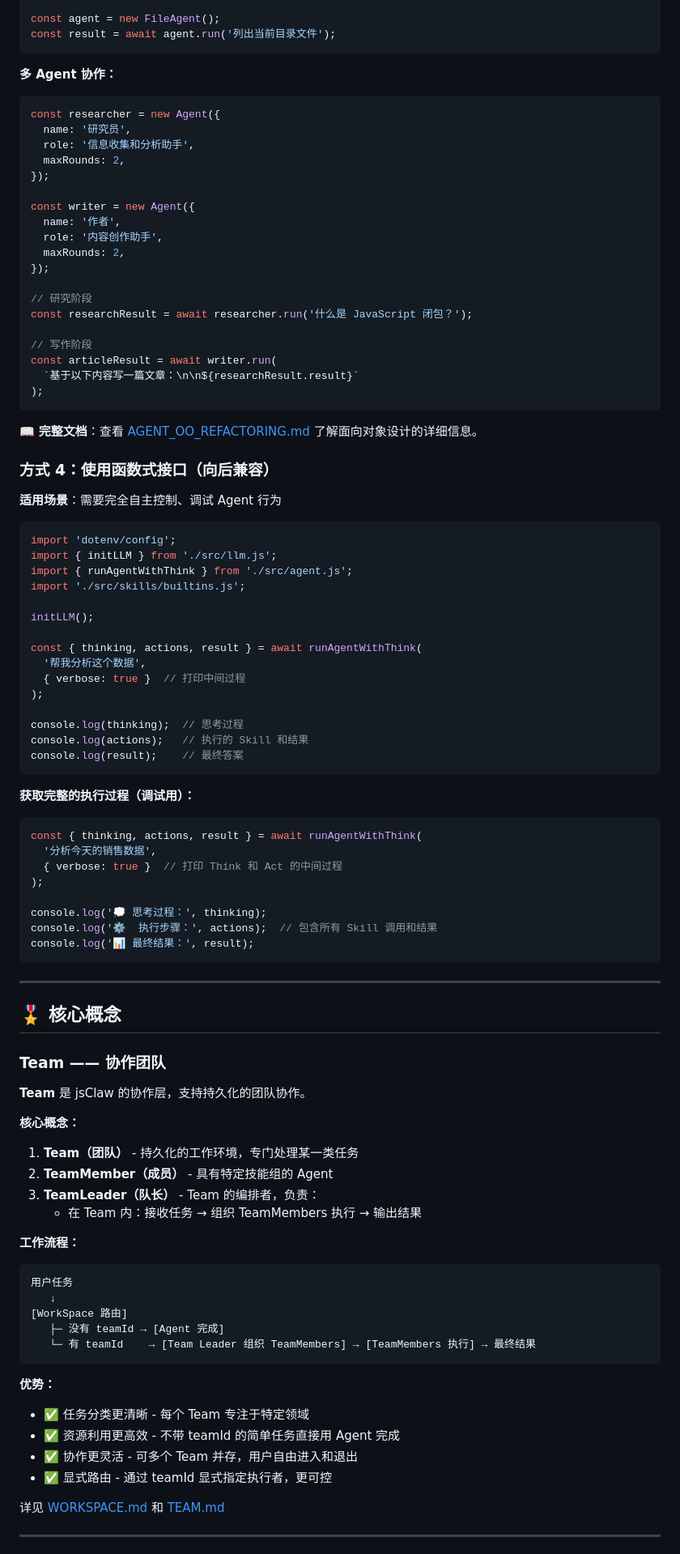
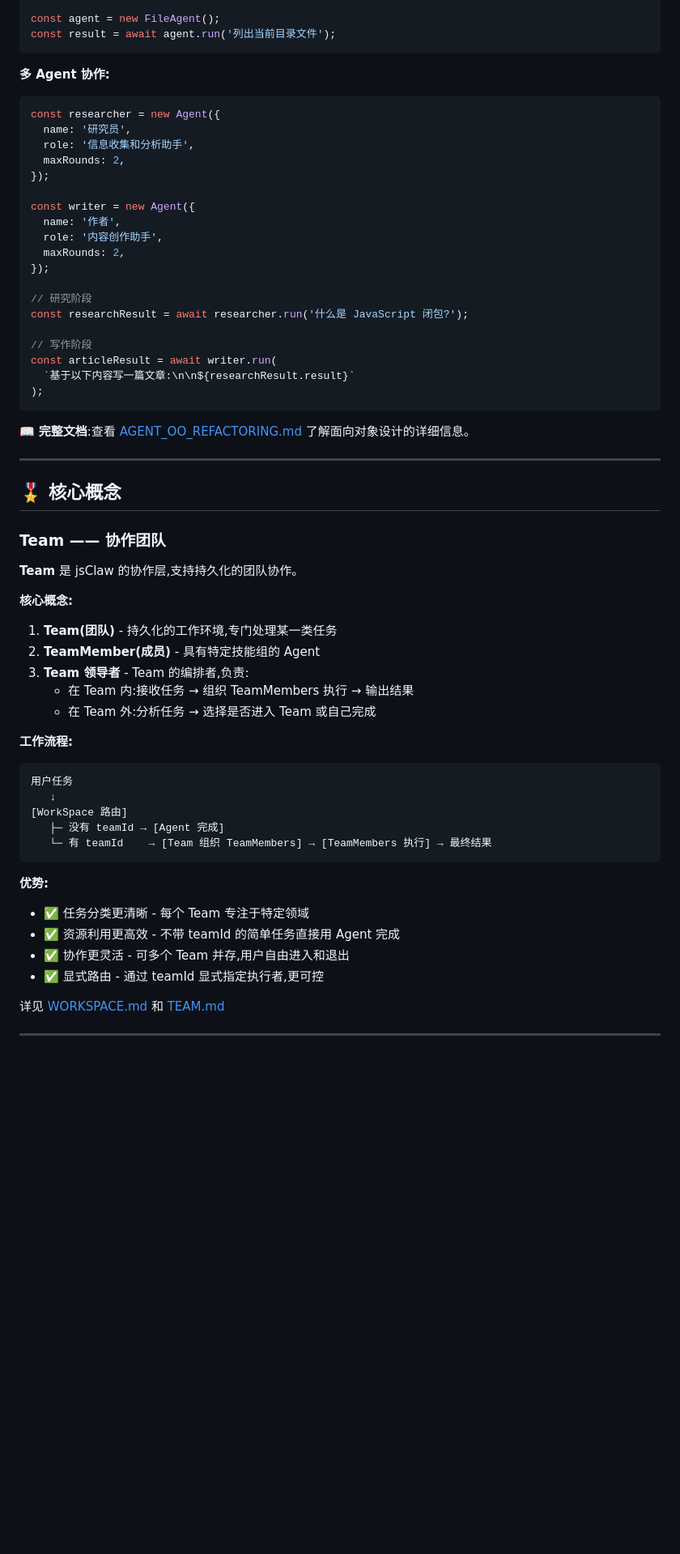
Before and after one commit to lijinly/jsClaw, a Markdown page: README.md, the part around one of its changes. Shown at 81% size. Rendered like a GitHub page; blank space fills up the shorter version.

Commit message:
重写 README.md - 更新项目文档以反映当前架构

````diff
--- a/README.md
+++ b/README.md
@@ -261,7 +260,7 @@ const agent = new FileAgent();
 const result = await agent.run('列出当前目录文件');
 ```
 
-**多 Agent 协作：**
+**多 Agent 协作:**
 
 ```js
 const researcher = new Agent({
@@ -277,50 +276,15 @@ const writer = new Agent({
 });
 
 // 研究阶段
-const researchResult = await researcher.run('什么是 JavaScript 闭包？');
+const researchResult = await researcher.run('什么是 JavaScript 闭包?');
 
 // 写作阶段
 const articleResult = await writer.run(
-  `基于以下内容写一篇文章：\n\n${researchResult.result}`
+  `基于以下内容写一篇文章:\n\n${researchResult.result}`
 );
 ```
 
-📖 **完整文档**：查看 [AGENT_OO_REFACTORING.md](./AGENT_OO_REFACTORING.md) 了解面向对象设计的详细信息。
-
-### 方式 4：使用函数式接口（向后兼容）
-
-**适用场景**：需要完全自主控制、调试 Agent 行为
-
-```js
-import 'dotenv/config';
-import { initLLM } from './src/llm.js';
-import { runAgentWithThink } from './src/agent.js';
-import './src/skills/builtins.js';
-
-initLLM();
-
-const { thinking, actions, result } = await runAgentWithThink(
-  '帮我分析这个数据',
-  { verbose: true }  // 打印中间过程
-);
-
-console.log(thinking);  // 思考过程
-console.log(actions);   // 执行的 Skill 和结果
-console.log(result);    // 最终答案
-```
-
-**获取完整的执行过程（调试用）：**
-
-```js
-const { thinking, actions, result } = await runAgentWithThink(
-  '分析今天的销售数据',
-  { verbose: true }  // 打印 Think 和 Act 的中间过程
-);
-
-console.log('💭 思考过程：', thinking);
-console.log('⚙️  执行步骤：', actions);  // 包含所有 Skill 调用和结果
-console.log('📊 最终结果：', result);
-```
+📖 **完整文档**:查看 [AGENT_OO_REFACTORING.md](./AGENT_OO_REFACTORING.md) 了解面向对象设计的详细信息。
 
 ---
 
@@ -328,29 +292,30 @@ console.log('📊 最终结果：', result);
 
 ### Team —— 协作团队
 
-**Team** 是 jsClaw 的协作层，支持持久化的团队协作。
+**Team** 是 jsClaw 的协作层,支持持久化的团队协作。
 
-**核心概念：**
+**核心概念:**
 
-1. **Team（团队）** - 持久化的工作环境，专门处理某一类任务
-2. **TeamMember（成员）** - 具有特定技能组的 Agent
-3. **TeamLeader（队长）** - Team 的编排者，负责：
-   - 在 Team 内：接收任务 → 组织 TeamMembers 执行 → 输出结果
+1. **Team(团队)** - 持久化的工作环境,专门处理某一类任务
+2. **TeamMember(成员)** - 具有特定技能组的 Agent
+3. **Team 领导者** - Team 的编排者,负责:
+   - 在 Team 内:接收任务 → 组织 TeamMembers 执行 → 输出结果
+   - 在 Team 外:分析任务 → 选择是否进入 Team 或自己完成
 
-**工作流程：**
+**工作流程:**
 ```
 用户任务
    ↓
 [WorkSpace 路由]
    ├─ 没有 teamId → [Agent 完成]
-   └─ 有 teamId    → [Team Leader 组织 TeamMembers] → [TeamMembers 执行] → 最终结果
+   └─ 有 teamId    → [Team 组织 TeamMembers] → [TeamMembers 执行] → 最终结果
 ```
 
-**优势：**
+**优势:**
 - ✅ 任务分类更清晰 - 每个 Team 专注于特定领域
 - ✅ 资源利用更高效 - 不带 teamId 的简单任务直接用 Agent 完成
-- ✅ 协作更灵活 - 可多个 Team 并存，用户自由进入和退出
-- ✅ 显式路由 - 通过 teamId 显式指定执行者，更可控
+- ✅ 协作更灵活 - 可多个 Team 并存,用户自由进入和退出
+- ✅ 显式路由 - 通过 teamId 显式指定执行者,更可控
 
 详见 [WORKSPACE.md](./WORKSPACE.md) 和 [TEAM.md](./TEAM.md)
 
````
Also changed, not shown: other parts of README.md (+95 -98 lines).
